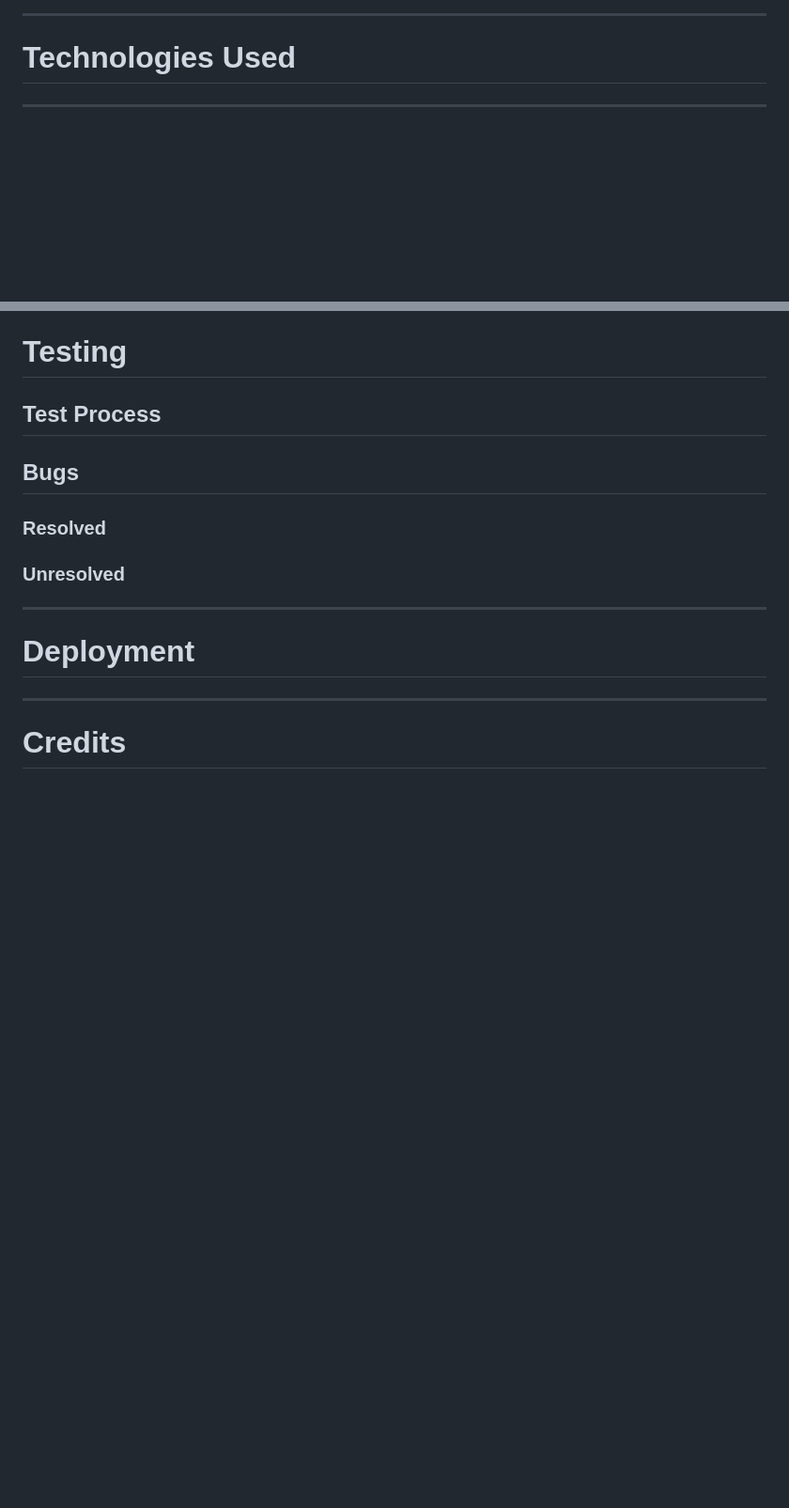
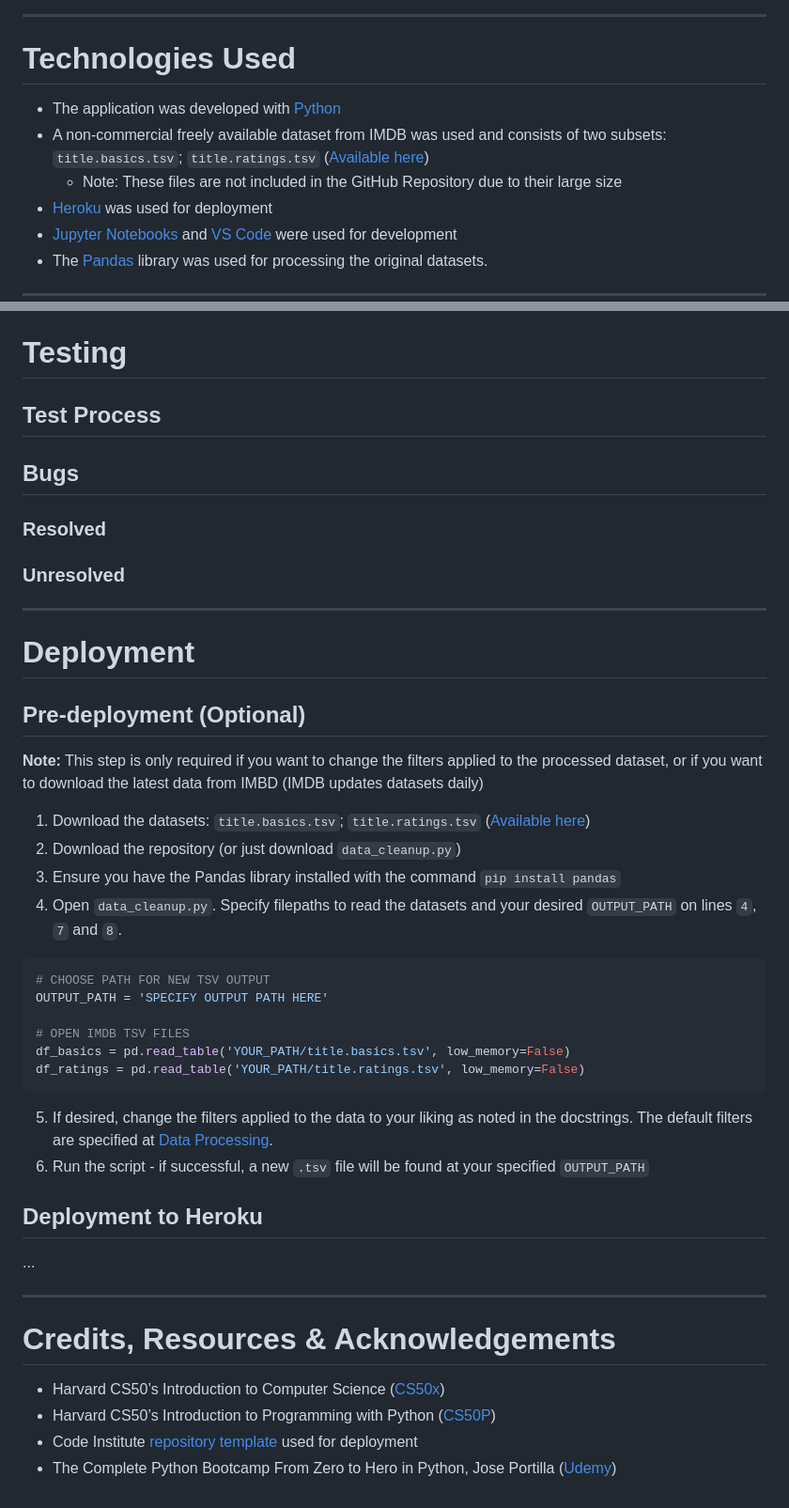
Before and after one commit to CarlMurray/cinemate-pp3, a Markdown page: README.md, 2 parts joined by grey strips. Shown: that part at 94% size. Rendered like a GitHub page; blank space fills up the shorter version.

Commit message:
Add content to readme - Project Background - Data Processing - Tech used - Pre-deployment - Credits

````diff
--- a/README.md
+++ b/README.md
@@ -23,6 +50,13 @@ TBD
 ---
 
 # Technologies Used
+
+- The application was developed with [Python](https://www.python.org/)
+- A non-commercial freely available dataset from IMDB was used and consists of two subsets: `title.basics.tsv`; `title.ratings.tsv` ([Available here](https://datasets.imdbws.com/))
+    - Note: These files are not included in the GitHub Repository due to their large size
+- [Heroku](https://www.heroku.com/platform) was used for deployment
+- [Jupyter Notebooks](https://jupyter.org/) and [VS Code](https://code.visualstudio.com/) were used for development
+- The [Pandas](https://pandas.pydata.org/) library was used for processing the original datasets.
 
 ---
 
@@ -40,6 +74,32 @@ TBD
 
 # Deployment
 
+## Pre-deployment (Optional)
+**Note:** This step is only required if you want to change the filters applied to the processed dataset, or if you want to download the latest data from IMBD (IMDB updates datasets daily)
+
+1. Download the datasets: `title.basics.tsv`; `title.ratings.tsv` ([Available here](https://datasets.imdbws.com/))
+2. Download the repository (or just download `data_cleanup.py`)
+3. Ensure you have the Pandas library installed with the command `pip install pandas`
+4. Open `data_cleanup.py`. Specify filepaths to read the datasets and your desired `OUTPUT_PATH` on lines `4`, `7` and `8`.
+
+```python
+# CHOOSE PATH FOR NEW TSV OUTPUT
+OUTPUT_PATH = 'SPECIFY OUTPUT PATH HERE'
+
+# OPEN IMDB TSV FILES
+df_basics = pd.read_table('YOUR_PATH/title.basics.tsv', low_memory=False)
+df_ratings = pd.read_table('YOUR_PATH/title.ratings.tsv', low_memory=False)
+```
+5. If desired, change the filters applied to the data to your liking as noted in the docstrings. The default filters are specified at [Data Processing](#data-processing).
+5. Run the script - if successful, a new `.tsv` file will be found at your specified `OUTPUT_PATH`
+
+## Deployment to Heroku
+...
+
 ---
 
-# Credits
+# Credits, Resources & Acknowledgements
+- Harvard CS50’s Introduction to Computer Science ([CS50x](https://cs50.harvard.edu/x/2023/))
+- Harvard CS50’s Introduction to Programming with Python ([CS50P](https://cs50.harvard.edu/python/2022/))
+- Code Institute [repository template](https://github.com/Code-Institute-Org/python-essentials-template) used for deployment
+- The Complete Python Bootcamp From Zero to Hero in Python, Jose Portilla ([Udemy](https://www.udemy.com/course/complete-python-bootcamp/))
````
Also changed, not shown: other parts of README.md (+27 -0 lines), assets/readme/img/data-script-img.png (added).
